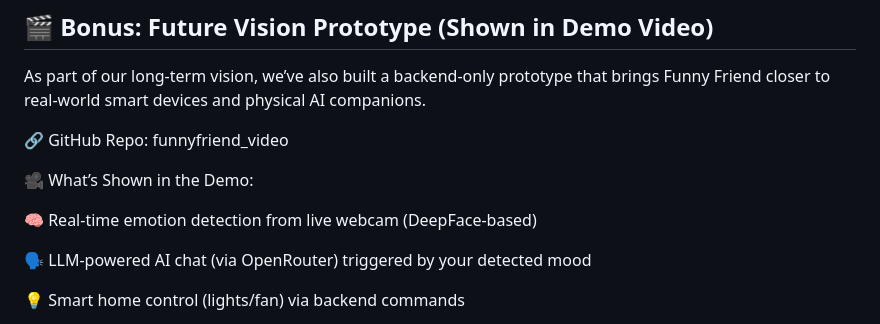
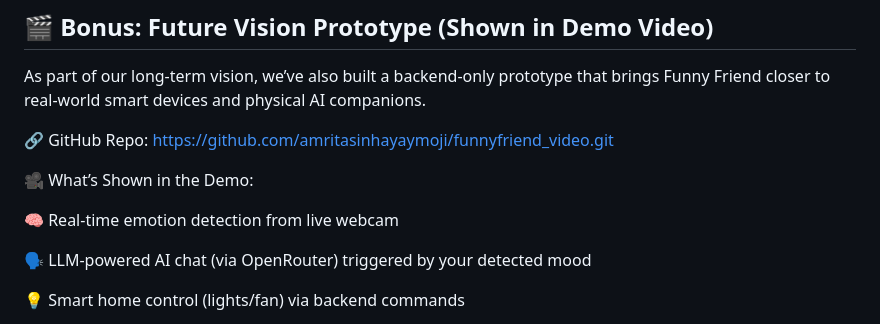
Before and after one commit to amritasinhayaymoji/funnyfriend, a Markdown page: README.md, the part around the change printed below. Drawn GitHub-style.

Commit message:
Final README and feature updates for Google Dev Challenge

```diff
--- a/README.md
+++ b/README.md
@@ -64,11 +70,11 @@ Designed to work entirely in the browser, this version avoids complex system per
 
 As part of our long-term vision, we’ve also built a backend-only prototype that brings Funny Friend closer to real-world smart devices and physical AI companions.
 
-🔗 GitHub Repo: funnyfriend_video
+🔗 GitHub Repo: https://github.com/amritasinhayaymoji/funnyfriend_video.git
 
 🎥 What’s Shown in the Demo:
 
-🧠 Real-time emotion detection from live webcam (DeepFace-based)
+🧠 Real-time emotion detection from live webcam
 
 🗣️ LLM-powered AI chat (via OpenRouter) triggered by your detected mood
 
```
Also changed, not shown: other parts of README.md (+6 -0 lines).
